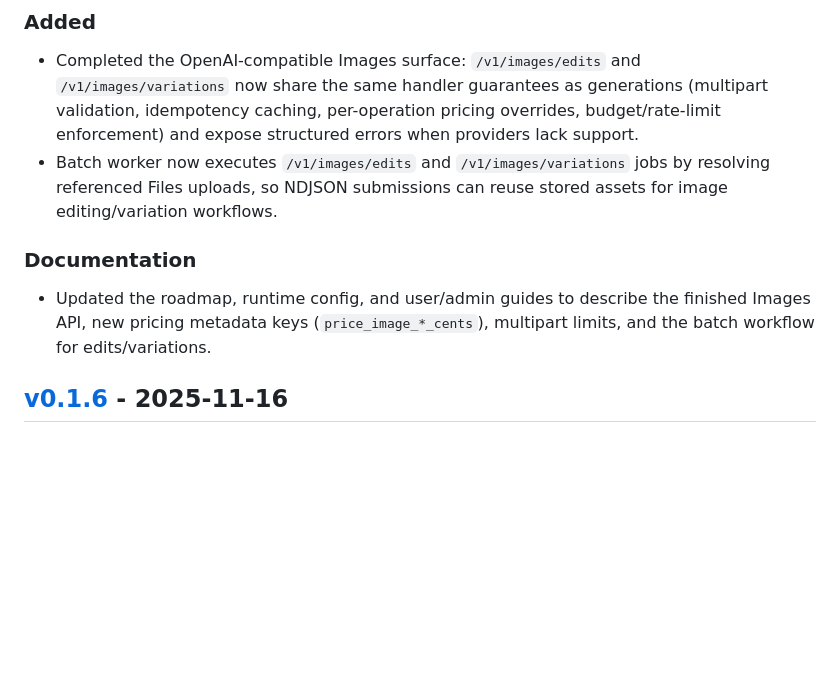
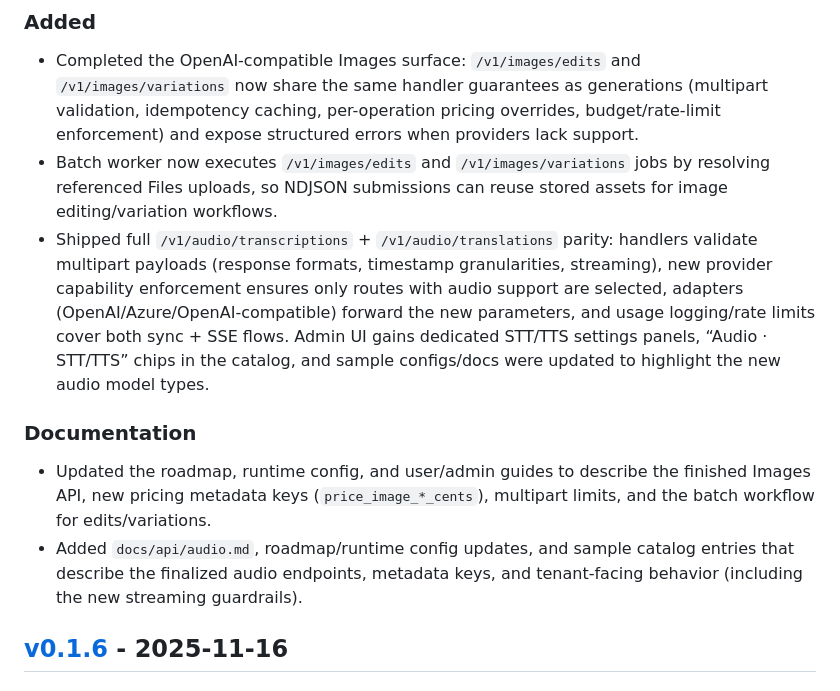
Before and after one commit to ncecere/open_model_gateway, a Markdown page: CHANGELOG.md, the part around the change. GitHub-like rendering; blank space fills up the shorter version.

Commit message:
docs: add audio feature entry

```diff
--- a/CHANGELOG.md
+++ b/CHANGELOG.md
@@ -6,8 +6,10 @@ All notable changes to this project will be documented in this file. The format
 ### Added
 - Completed the OpenAI-compatible Images surface: `/v1/images/edits` and `/v1/images/variations` now share the same handler guarantees as generations (multipart validation, idempotency caching, per-operation pricing overrides, budget/rate-limit enforcement) and expose structured errors when providers lack support.
 - Batch worker now executes `/v1/images/edits` and `/v1/images/variations` jobs by resolving referenced Files uploads, so NDJSON submissions can reuse stored assets for image editing/variation workflows.
+- Shipped full `/v1/audio/transcriptions` + `/v1/audio/translations` parity: handlers validate multipart payloads (response formats, timestamp granularities, streaming), new provider capability enforcement ensures only routes with audio support are selected, adapters (OpenAI/Azure/OpenAI-compatible) forward the new parameters, and usage logging/rate limits cover both sync + SSE flows. Admin UI gains dedicated STT/TTS settings panels, “Audio · STT/TTS” chips in the catalog, and sample configs/docs were updated to highlight the new audio model types.
 ### Documentation
 - Updated the roadmap, runtime config, and user/admin guides to describe the finished Images API, new pricing metadata keys (`price_image_*_cents`), multipart limits, and the batch workflow for edits/variations.
+- Added `docs/api/audio.md`, roadmap/runtime config updates, and sample catalog entries that describe the finalized audio endpoints, metadata keys, and tenant-facing behavior (including the new streaming guardrails).
 
 ## [v0.1.6] - 2025-11-16
 ### Added
```
